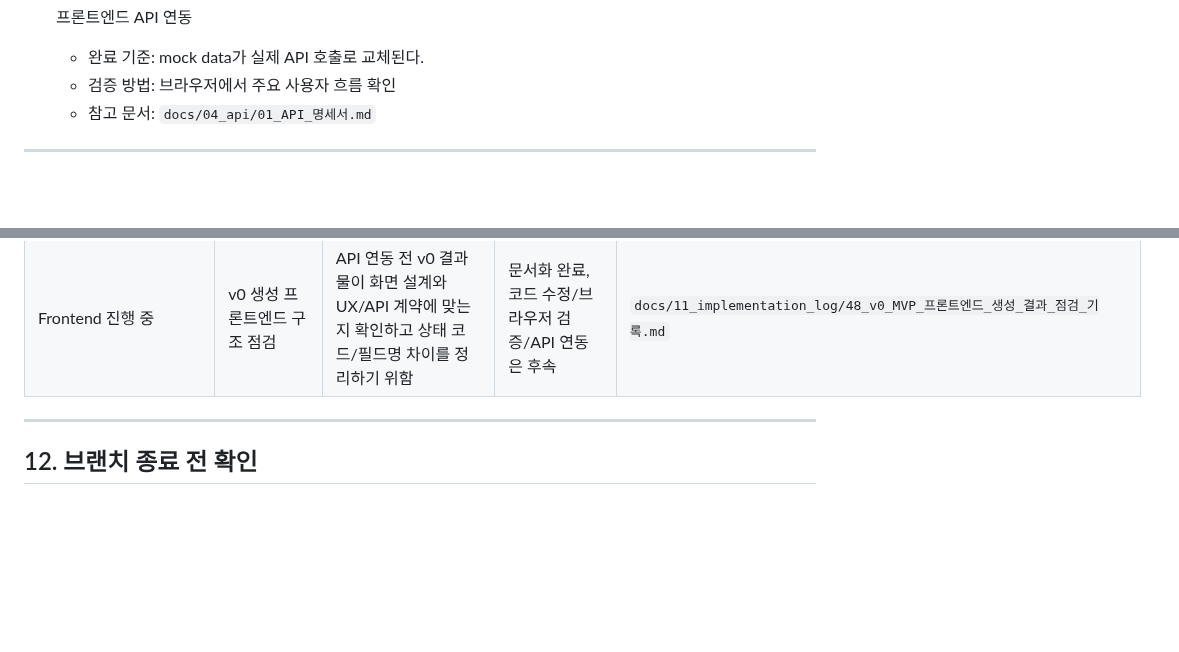
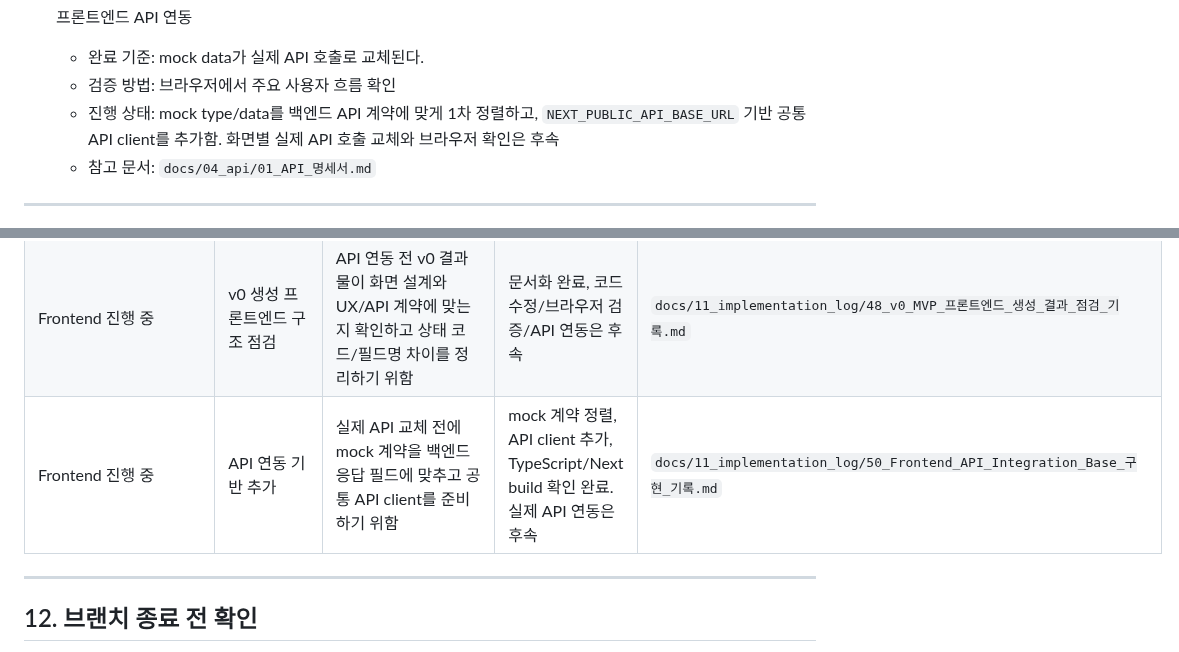
Before and after one commit to yellow-pang/health-center-smart-reservation, a Markdown page: docs/13_schedule/02_전체_작업_체크리스트.md, 2 parts joined by grey strips. GitHub-like rendering; blank space fills up the shorter version.

Commit message:
docs: 프론트엔드 API 연동 기반 작업 기록 추가
- mock 계약 정렬과 API client 추가 작업 기록 작성
- PR 작성안과 검증/미검증 항목 정리
- 전체 체크리스트에 프론트 API 연동 기반 진행 상태 반영

```diff
--- a/docs/13_schedule/02_전체_작업_체크리스트.md
+++ b/docs/13_schedule/02_전체_작업_체크리스트.md
@@ -189,6 +189,7 @@ flowchart TD
 - [ ] 프론트엔드 API 연동
   - 완료 기준: mock data가 실제 API 호출로 교체된다.
   - 검증 방법: 브라우저에서 주요 사용자 흐름 확인
+  - 진행 상태: mock type/data를 백엔드 API 계약에 맞게 1차 정렬하고, `NEXT_PUBLIC_API_BASE_URL` 기반 공통 API client를 추가함. 화면별 실제 API 호출 교체와 브라우저 확인은 후속
   - 참고 문서: `docs/04_api/01_API_명세서.md`
 
 ---
@@ -314,6 +315,7 @@ flowchart TD
 | 운영 고도화 검토 | 로깅, 모니터링, 부하 테스트 도구 후보 정리 | API 성능, 오류율, 로그 추적, 동시 요청 부하 테스트를 나중에 체계적으로 진행하기 위함 | 보류/고도화 목록에 도구별 후보와 권장 구현 순서 정리 | `docs/14_deferred_cleanup/01_보류_정리_목록.md` |
 | 운영 고도화 진행 중 | 요청/응답 로깅과 상태 변경 추적 로그 1차 구현 | API 요청 단위 traceId와 핵심 command 상태 변경 로그를 남겨 운영 추적성과 장애 분석 기반을 만들기 위함 | 코드 구현 및 정적 확인 완료, Maven 명령은 현재 쉘에서 미인식 | `docs/11_implementation_log/46_Request_Logging_Audit_Trace_구현_기록.md` |
 | Frontend 진행 중 | v0 생성 프론트엔드 구조 점검 | API 연동 전 v0 결과물이 화면 설계와 UX/API 계약에 맞는지 확인하고 상태 코드/필드명 차이를 정리하기 위함 | 문서화 완료, 코드 수정/브라우저 검증/API 연동은 후속 | `docs/11_implementation_log/48_v0_MVP_프론트엔드_생성_결과_점검_기록.md` |
+| Frontend 진행 중 | API 연동 기반 추가 | 실제 API 교체 전에 mock 계약을 백엔드 응답 필드에 맞추고 공통 API client를 준비하기 위함 | mock 계약 정렬, API client 추가, TypeScript/Next build 확인 완료. 실제 API 연동은 후속 | `docs/11_implementation_log/50_Frontend_API_Integration_Base_구현_기록.md` |
 
 ---
 
```
Also changed, not shown: docs/11_implementation_log/50_Frontend_API_Integration_Base_구현_기록.md (added, +181 -0 lines), docs/11_implementation_log/51_Frontend_API_Integration_Base_PR_작성안.md (added, +123 -0 lines).
